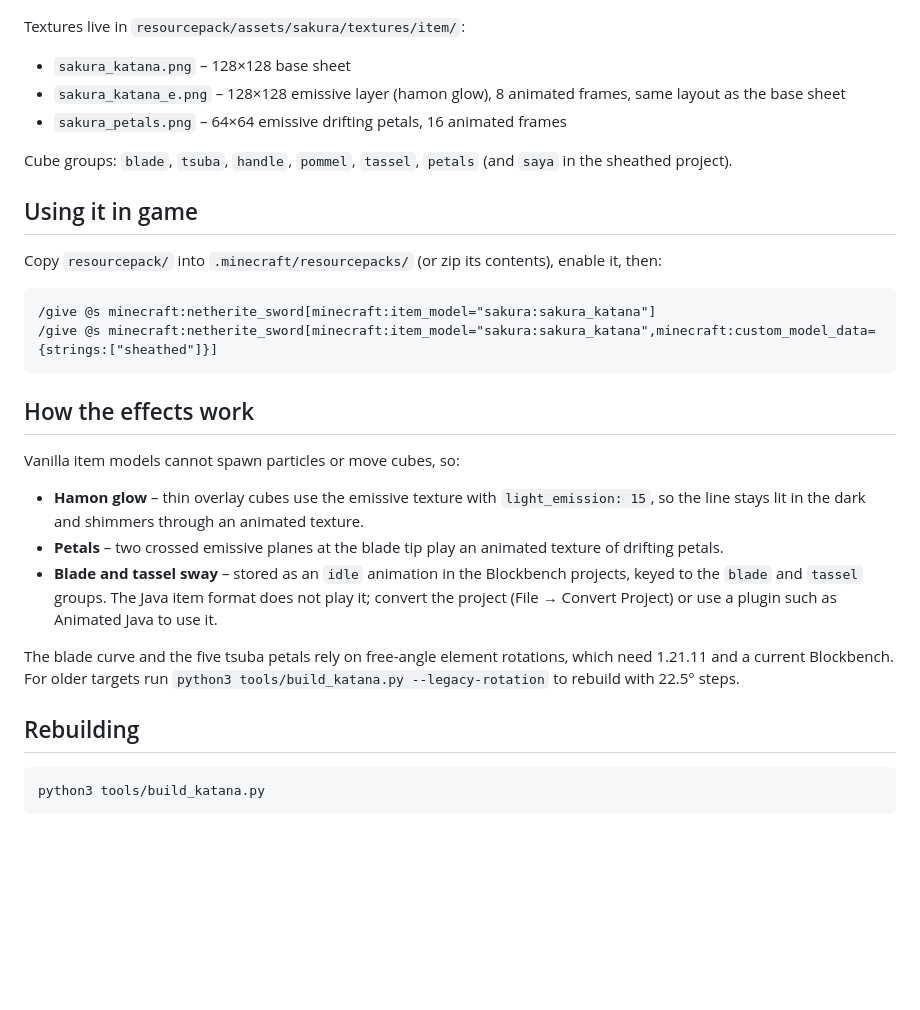
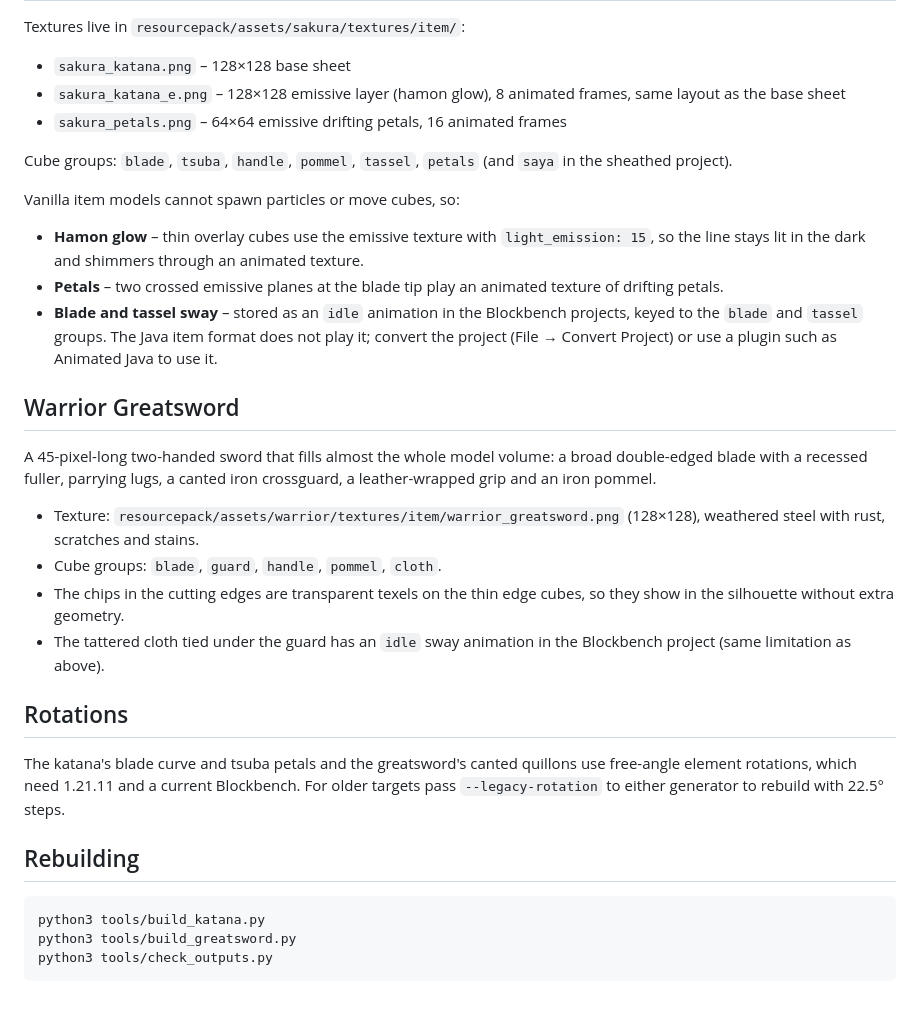
Before and after one commit to chither388-sys/Jdjdhd, a Markdown page: README.md, the part around one of its changes. Rendered like a GitHub page; blank space fills up the shorter version.

````diff
--- a/README.md
+++ b/README.md
@@ -21,27 +37,29 @@ Textures live in `resourcepack/assets/sakura/textures/item/`:
 
 Cube groups: `blade`, `tsuba`, `handle`, `pommel`, `tassel`, `petals` (and `saya` in the sheathed project).
 
-## Using it in game
-
-Copy `resourcepack/` into `.minecraft/resourcepacks/` (or zip its contents), enable it, then:
-
-```
-/give @s minecraft:netherite_sword[minecraft:item_model="sakura:sakura_katana"]
-/give @s minecraft:netherite_sword[minecraft:item_model="sakura:sakura_katana",minecraft:custom_model_data={strings:["sheathed"]}]
-```
-
-## How the effects work
-
 Vanilla item models cannot spawn particles or move cubes, so:
 
 - **Hamon glow** – thin overlay cubes use the emissive texture with `light_emission: 15`, so the line stays lit in the dark and shimmers through an animated texture.
 - **Petals** – two crossed emissive planes at the blade tip play an animated texture of drifting petals.
 - **Blade and tassel sway** – stored as an `idle` animation in the Blockbench projects, keyed to the `blade` and `tassel` groups. The Java item format does not play it; convert the project (File → Convert Project) or use a plugin such as Animated Java to use it.
 
-The blade curve and the five tsuba petals rely on free-angle element rotations, which need 1.21.11 and a current Blockbench. For older targets run `python3 tools/build_katana.py --legacy-rotation` to rebuild with 22.5° steps.
+## Warrior Greatsword
+
+A 45-pixel-long two-handed sword that fills almost the whole model volume: a broad double-edged blade with a recessed fuller, parrying lugs, a canted iron crossguard, a leather-wrapped grip and an iron pommel.
+
+- Texture: `resourcepack/assets/warrior/textures/item/warrior_greatsword.png` (128×128), weathered steel with rust, scratches and stains.
+- Cube groups: `blade`, `guard`, `handle`, `pommel`, `cloth`.
+- The chips in the cutting edges are transparent texels on the thin edge cubes, so they show in the silhouette without extra geometry.
+- The tattered cloth tied under the guard has an `idle` sway animation in the Blockbench project (same limitation as above).
+
+## Rotations
+
+The katana's blade curve and tsuba petals and the greatsword's canted quillons use free-angle element rotations, which need 1.21.11 and a current Blockbench. For older targets pass `--legacy-rotation` to either generator to rebuild with 22.5° steps.
 
 ## Rebuilding
 
 ```
 python3 tools/build_katana.py
+python3 tools/build_greatsword.py
+python3 tools/check_outputs.py
 ```
````
Also changed, not shown: other parts of README.md (+20 -4 lines), preview/warrior_greatsword_preview.png (added), preview/warrior_greatsword_texture_4x.png (added), 8 other files.
